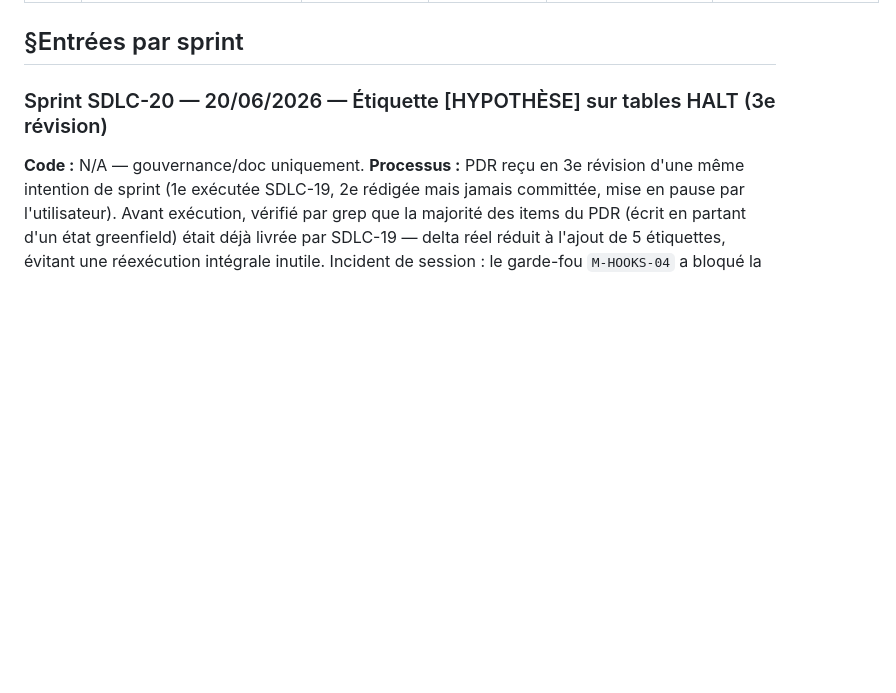
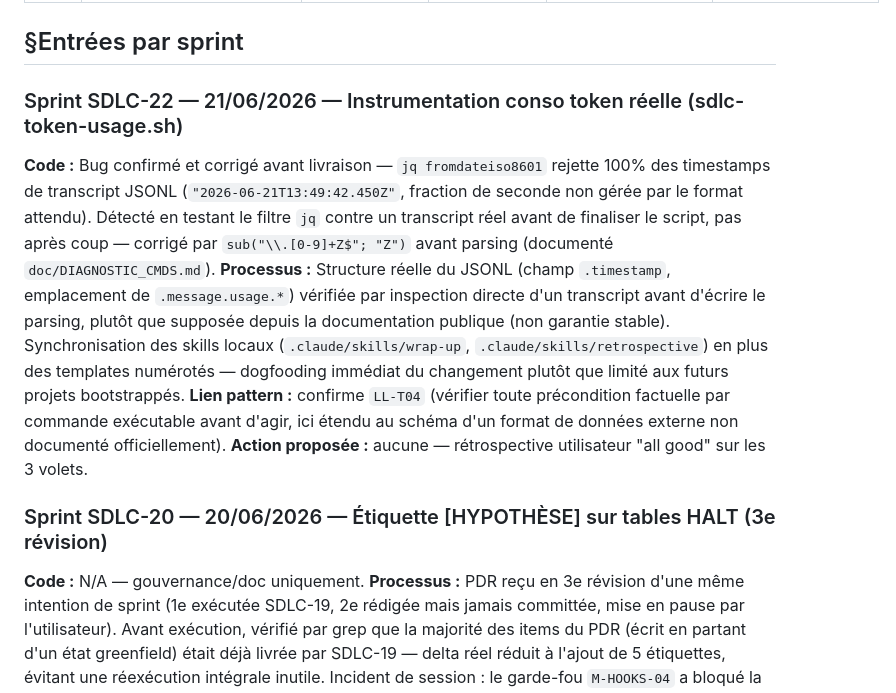
Before and after one commit to laurentGELY/SDLC, a Markdown page: doc/LESSONS_LEARNED.md, the part around the change. Drawn GitHub-style; blank space fills up the shorter version.

```diff
--- a/doc/LESSONS_LEARNED.md
+++ b/doc/LESSONS_LEARNED.md
@@ -14,6 +14,24 @@
 | LL-T07 | Le carve-out anti-auto-verrouillage M-HOOKS-04 (`pre-tool-bash.sh`) n'autorise l'écriture que sous `specs/Sprints/*` — il ne couvre pas une correction légitime de `.claude/sprint-memory.md` lui-même (ex: renommage du spec référencé), qui reste bloquée même quand l'action est exactement celle que le carve-out visait à débloquer | 1 | SDLC-20 | Nouveau — décision différée | ⏳ — `[HOOK_CANDIDATE]` à trancher en `/retrospective` : élargir le carve-out pour inclure `sprint-memory.md` lui-même |
 
 ## §Entrées par sprint
+
+### Sprint SDLC-22 — 21/06/2026 — Instrumentation conso token réelle (sdlc-token-usage.sh)
+**Code :** Bug confirmé et corrigé avant livraison — `jq fromdateiso8601` rejette
+100% des timestamps de transcript JSONL (`"2026-06-21T13:49:42.450Z"`, fraction de
+seconde non gérée par le format attendu). Détecté en testant le filtre `jq` contre un
+transcript réel avant de finaliser le script, pas après coup — corrigé par
+`sub("\\.[0-9]+Z$"; "Z")` avant parsing (documenté `doc/DIAGNOSTIC_CMDS.md`).
+**Processus :** Structure réelle du JSONL (champ `.timestamp`, emplacement de
+`.message.usage.*`) vérifiée par inspection directe d'un transcript avant d'écrire
+le parsing, plutôt que supposée depuis la documentation publique (non garantie
+stable). Synchronisation des skills locaux (`.claude/skills/wrap-up`,
+`.claude/skills/retrospective`) en plus des templates numérotés — dogfooding
+immédiat du changement plutôt que limité aux futurs projets bootstrappés.
+**Lien pattern :** confirme `LL-T04` (vérifier toute précondition factuelle par
+commande exécutable avant d'agir, ici étendu au schéma d'un format de données
+externe non documenté officiellement).
+**Action proposée :** aucune — rétrospective utilisateur "all good" sur les
+3 volets.
 
 ### Sprint SDLC-20 — 20/06/2026 — Étiquette [HYPOTHÈSE] sur tables HALT (3e révision)
 **Code :** N/A — gouvernance/doc uniquement.
```
Also changed, not shown: doc/SESSION_BRIDGE.md (+14 -0 lines).
